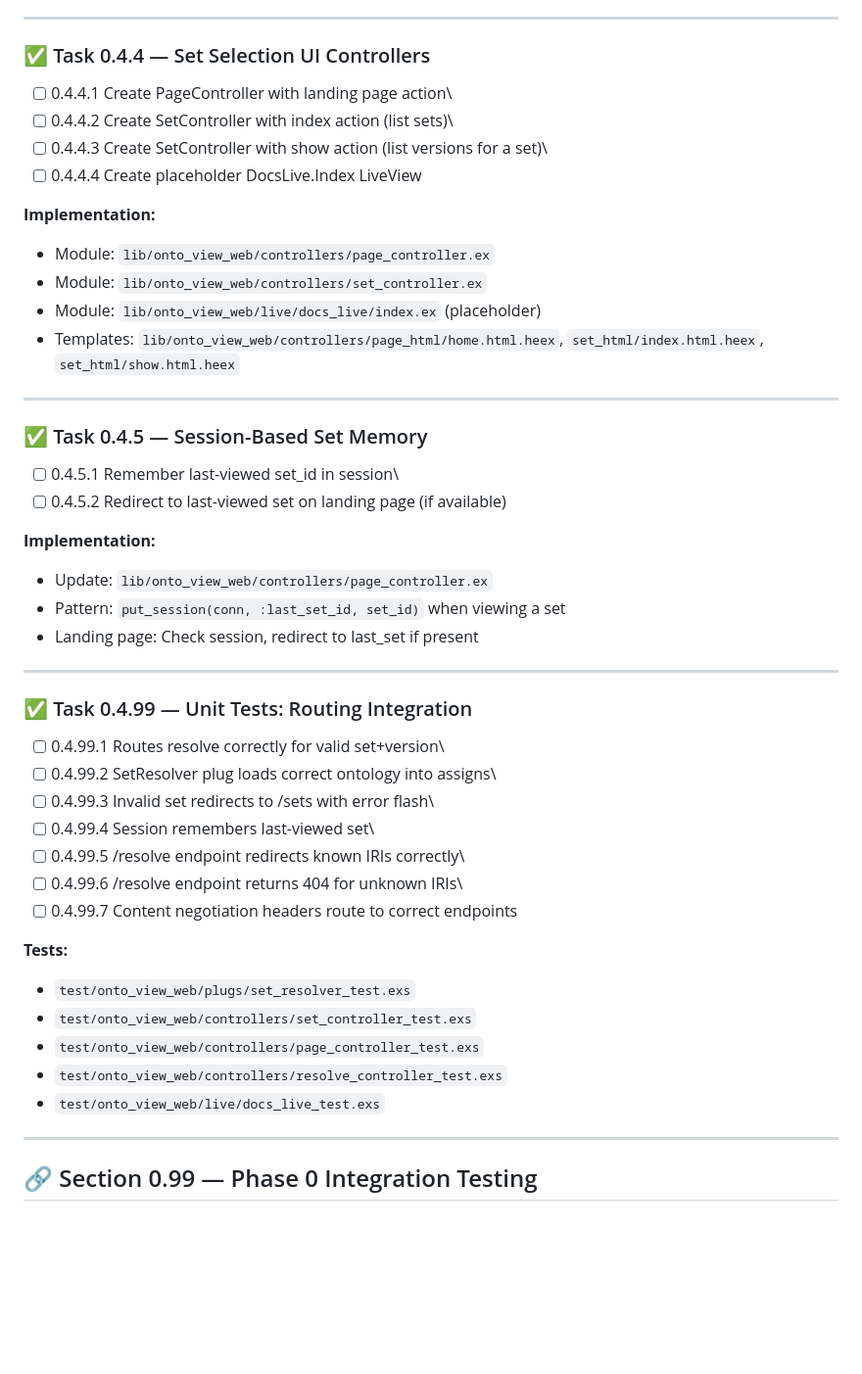
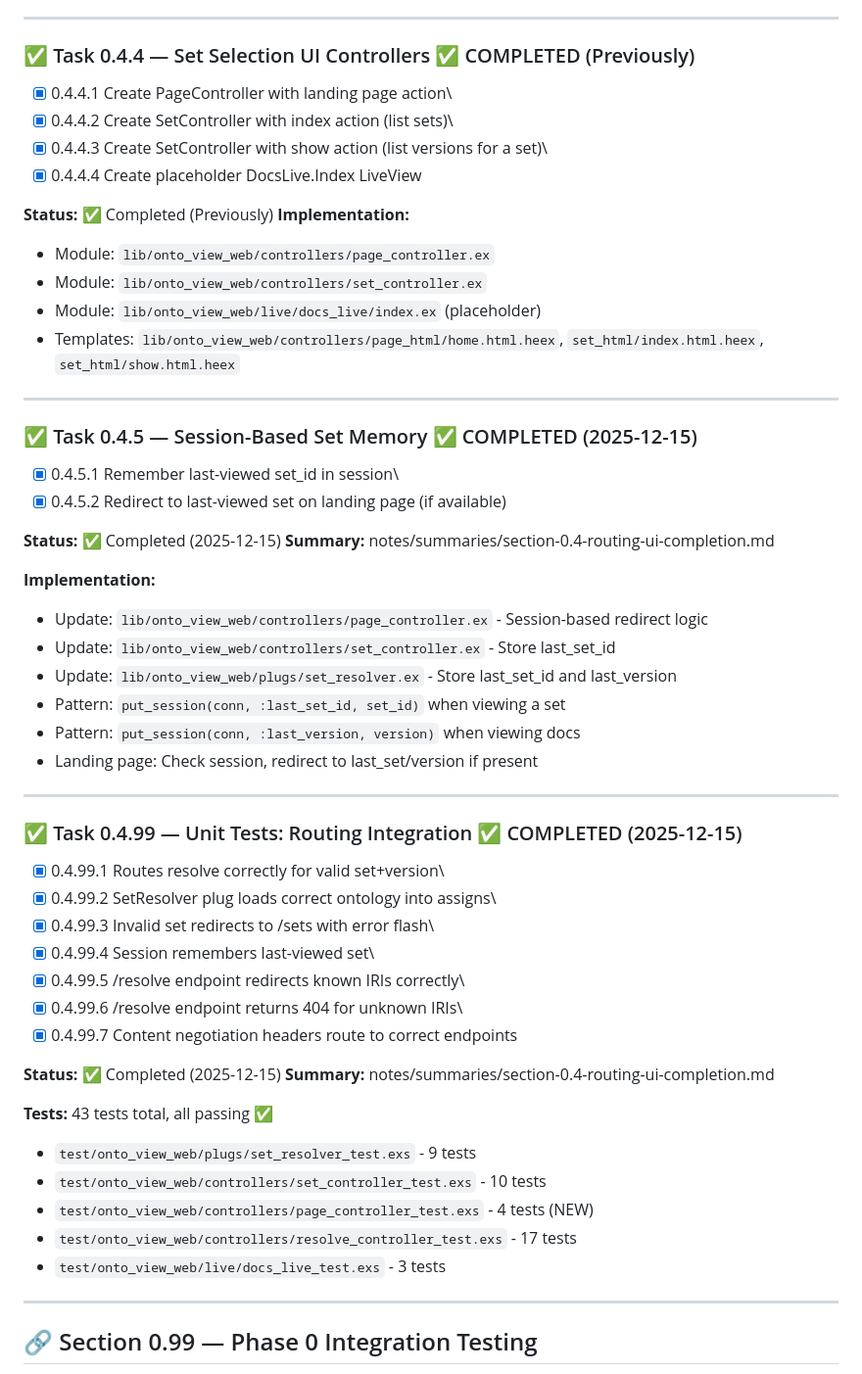
Before and after one commit to pcharbon70/onto_view, a Markdown page: notes/planning/phase-00.md, the part around the change. Shown at 98% size. GitHub-like rendering; blank space fills up the shorter version.

```diff
--- a/notes/planning/phase-00.md
+++ b/notes/planning/phase-00.md
@@ -345,13 +345,14 @@ Key Design: SetResolver plug centralizes set loading logic, making it available
 
 ------------------------------------------------------------------------
 
-### ✅ Task 0.4.4 — Set Selection UI Controllers
+### ✅ Task 0.4.4 — Set Selection UI Controllers ✅ COMPLETED (Previously)
 
-- [ ] 0.4.4.1 Create PageController with landing page action\
-- [ ] 0.4.4.2 Create SetController with index action (list sets)\
-- [ ] 0.4.4.3 Create SetController with show action (list versions for a set)\
-- [ ] 0.4.4.4 Create placeholder DocsLive.Index LiveView
+- [x] 0.4.4.1 Create PageController with landing page action\
+- [x] 0.4.4.2 Create SetController with index action (list sets)\
+- [x] 0.4.4.3 Create SetController with show action (list versions for a set)\
+- [x] 0.4.4.4 Create placeholder DocsLive.Index LiveView
 
+**Status:** ✅ Completed (Previously)
 **Implementation:**
 - Module: `lib/onto_view_web/controllers/page_controller.ex`
 - Module: `lib/onto_view_web/controllers/set_controller.ex`
@@ -360,34 +361,43 @@ Key Design: SetResolver plug centralizes set loading logic, making it available
 
 ------------------------------------------------------------------------
 
-### ✅ Task 0.4.5 — Session-Based Set Memory
+### ✅ Task 0.4.5 — Session-Based Set Memory ✅ COMPLETED (2025-12-15)
 
-- [ ] 0.4.5.1 Remember last-viewed set_id in session\
-- [ ] 0.4.5.2 Redirect to last-viewed set on landing page (if available)
+- [x] 0.4.5.1 Remember last-viewed set_id in session\
+- [x] 0.4.5.2 Redirect to last-viewed set on landing page (if available)
+
+**Status:** ✅ Completed (2025-12-15)
+**Summary:** notes/summaries/section-0.4-routing-ui-completion.md
 
 **Implementation:**
-- Update: `lib/onto_view_web/controllers/page_controller.ex`
+- Update: `lib/onto_view_web/controllers/page_controller.ex` - Session-based redirect logic
+- Update: `lib/onto_view_web/controllers/set_controller.ex` - Store last_set_id
+- Update: `lib/onto_view_web/plugs/set_resolver.ex` - Store last_set_id and last_version
 - Pattern: `put_session(conn, :last_set_id, set_id)` when viewing a set
-- Landing page: Check session, redirect to last_set if present
+- Pattern: `put_session(conn, :last_version, version)` when viewing docs
+- Landing page: Check session, redirect to last_set/version if present
 
 ------------------------------------------------------------------------
 
-### ✅ Task 0.4.99 — Unit Tests: Routing Integration
+### ✅ Task 0.4.99 — Unit Tests: Routing Integration ✅ COMPLETED (2025-12-15)
 
-- [ ] 0.4.99.1 Routes resolve correctly for valid set+version\
-- [ ] 0.4.99.2 SetResolver plug loads correct ontology into assigns\
-- [ ] 0.4.99.3 Invalid set redirects to /sets with error flash\
-- [ ] 0.4.99.4 Session remembers last-viewed set\
-- [ ] 0.4.99.5 /resolve endpoint redirects known IRIs correctly\
-- [ ] 0.4.99.6 /resolve endpoint returns 404 for unknown IRIs\
-- [ ] 0.4.99.7 Content negotiation headers route to correct endpoints
+- [x] 0.4.99.1 Routes resolve correctly for valid set+version\
+- [x] 0.4.99.2 SetResolver plug loads correct ontology into assigns\
+- [x] 0.4.99.3 Invalid set redirects to /sets with error flash\
+- [x] 0.4.99.4 Session remembers last-viewed set\
+- [x] 0.4.99.5 /resolve endpoint redirects known IRIs correctly\
+- [x] 0.4.99.6 /resolve endpoint returns 404 for unknown IRIs\
+- [x] 0.4.99.7 Content negotiation headers route to correct endpoints
 
-**Tests:**
-- `test/onto_view_web/plugs/set_resolver_test.exs`
-- `test/onto_view_web/controllers/set_controller_test.exs`
-- `test/onto_view_web/controllers/page_controller_test.exs`
-- `test/onto_view_web/controllers/resolve_controller_test.exs`
-- `test/onto_view_web/live/docs_live_test.exs`
+**Status:** ✅ Completed (2025-12-15)
+**Summary:** notes/summaries/section-0.4-routing-ui-completion.md
+
+**Tests:** 43 tests total, all passing ✅
+- `test/onto_view_web/plugs/set_resolver_test.exs` - 9 tests
+- `test/onto_view_web/controllers/set_controller_test.exs` - 10 tests
+- `test/onto_view_web/controllers/page_controller_test.exs` - 4 tests (NEW)
+- `test/onto_view_web/controllers/resolve_controller_test.exs` - 17 tests
+- `test/onto_view_web/live/docs_live_test.exs` - 3 tests
 
 ------------------------------------------------------------------------
 
```
Also changed, not shown: notes/summaries/section-0.4-routing-ui-completion.md (added, +476 -0 lines).
